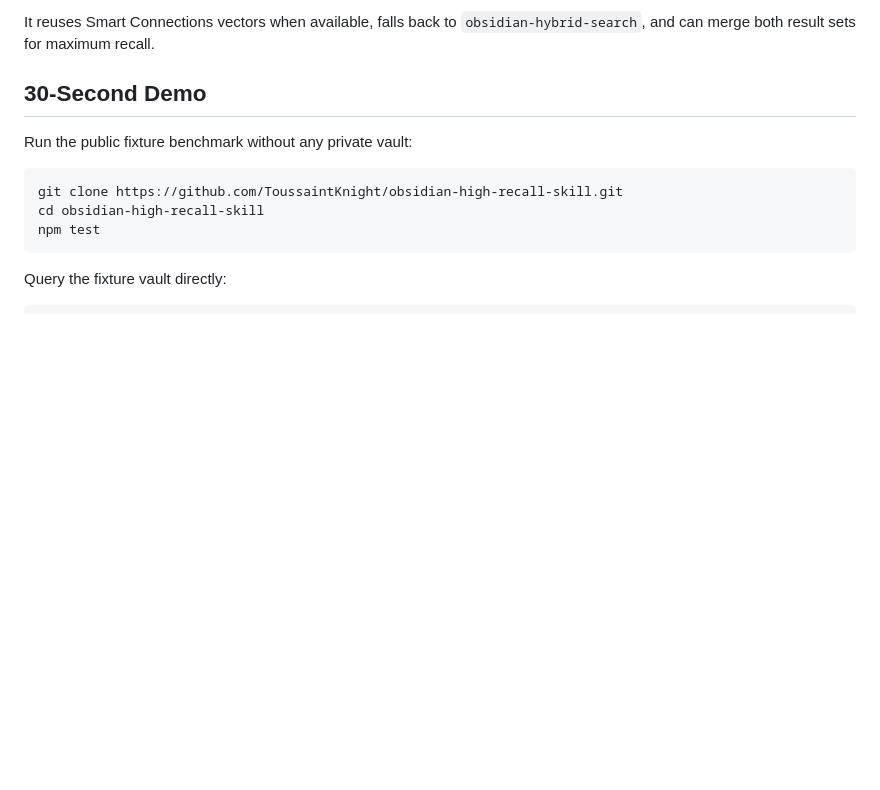
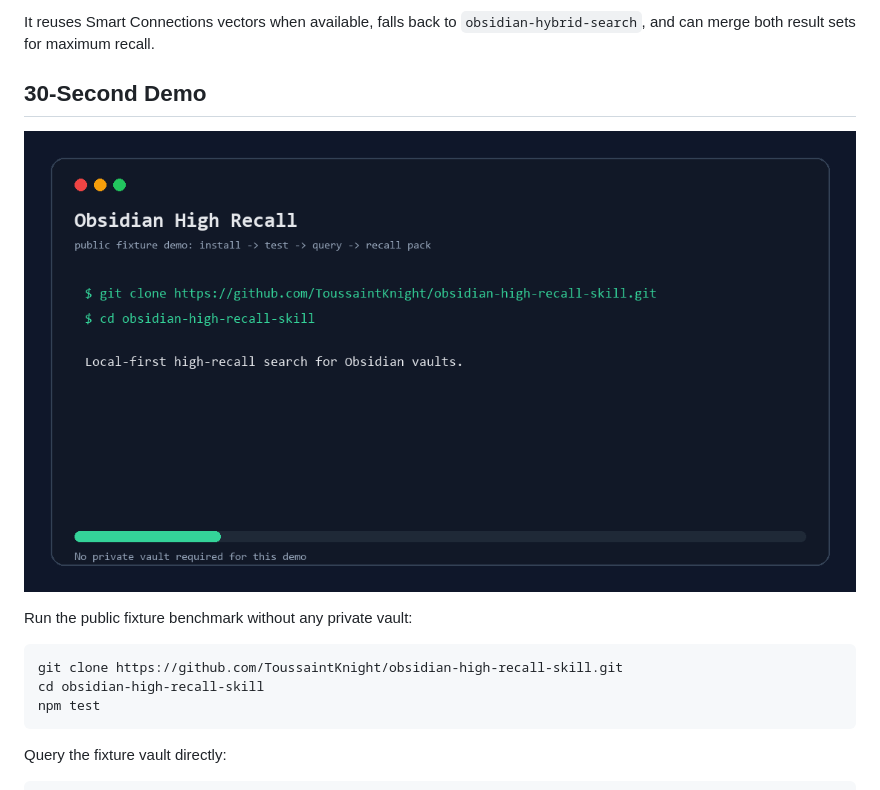
Before and after one commit to ToussaintKnight/obsidian-high-recall-skill, a Markdown page: README.md, the part around the change. Rendered like a GitHub page; pictures changed too: docs/demo/fixture_demo.gif (added); blank space fills up the shorter version.

```diff
--- a/README.md
+++ b/README.md
@@ -13,6 +13,8 @@ When your vault has thousands of notes, normal search and agent memory can miss
 It reuses Smart Connections vectors when available, falls back to `obsidian-hybrid-search`, and can merge both result sets for maximum recall.
 
 ## 30-Second Demo
+
+![Fixture demo: install, test, query, recall pack](docs/demo/fixture_demo.gif)
 
 Run the public fixture benchmark without any private vault:
 
```
Also changed, not shown: README.zh-CN.md (+2 -0 lines), docs/LAUNCH.md (+3 -0 lines), docs/demo/README.md (added, +11 -0 lines), docs/releases/v0.1.0.md (added, +44 -0 lines), 2 other files.
